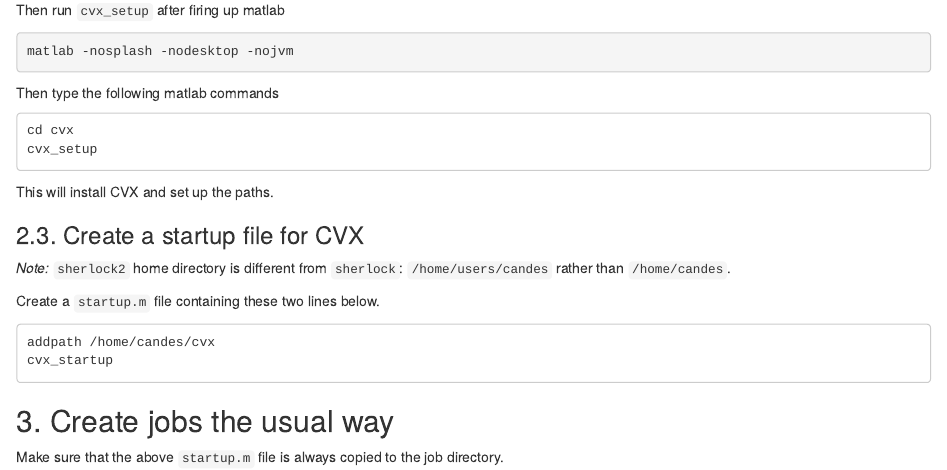
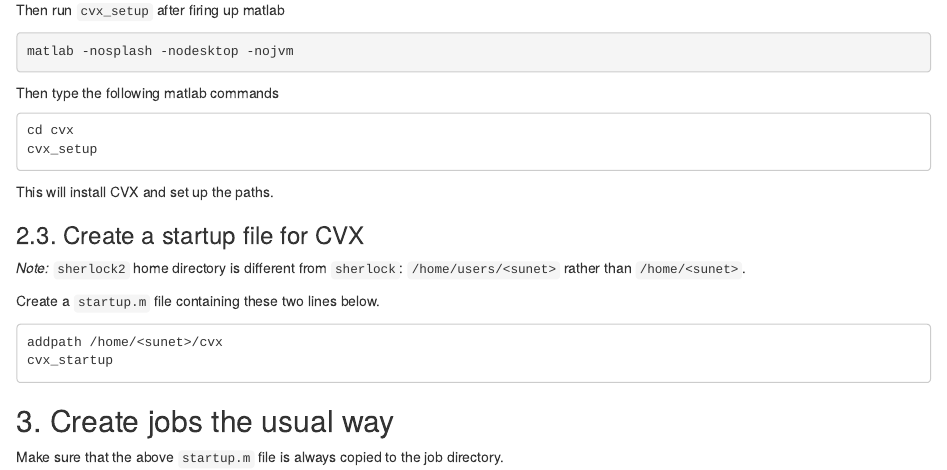
Before and after one commit to bnaras/sherlock_cluster, an R Markdown document (CVX_Setup.Rmd): the page in a window 1100 px wide, from 620 px down. Rendered offline with R 4.5, knitr and Pandoc, with nearby package versions.

Commit message:
Fix typo
Fix typo

````diff
--- a/CVX_Setup.Rmd
+++ b/CVX_Setup.Rmd
@@ -52,12 +52,12 @@ This will install CVX and set up the paths.
 
 
 _Note:_ `sherlock2` home directory is different from `sherlock`:
-`/home/users/candes` rather than `/home/candes`.
+`/home/users/<sunet>` rather than `/home/<sunet>`.
 
 Create a `startup.m` file containing these two lines below.
 
 ```
-addpath /home/candes/cvx
+addpath /home/<sunet>/cvx
 cvx_startup
 ```
 
````
